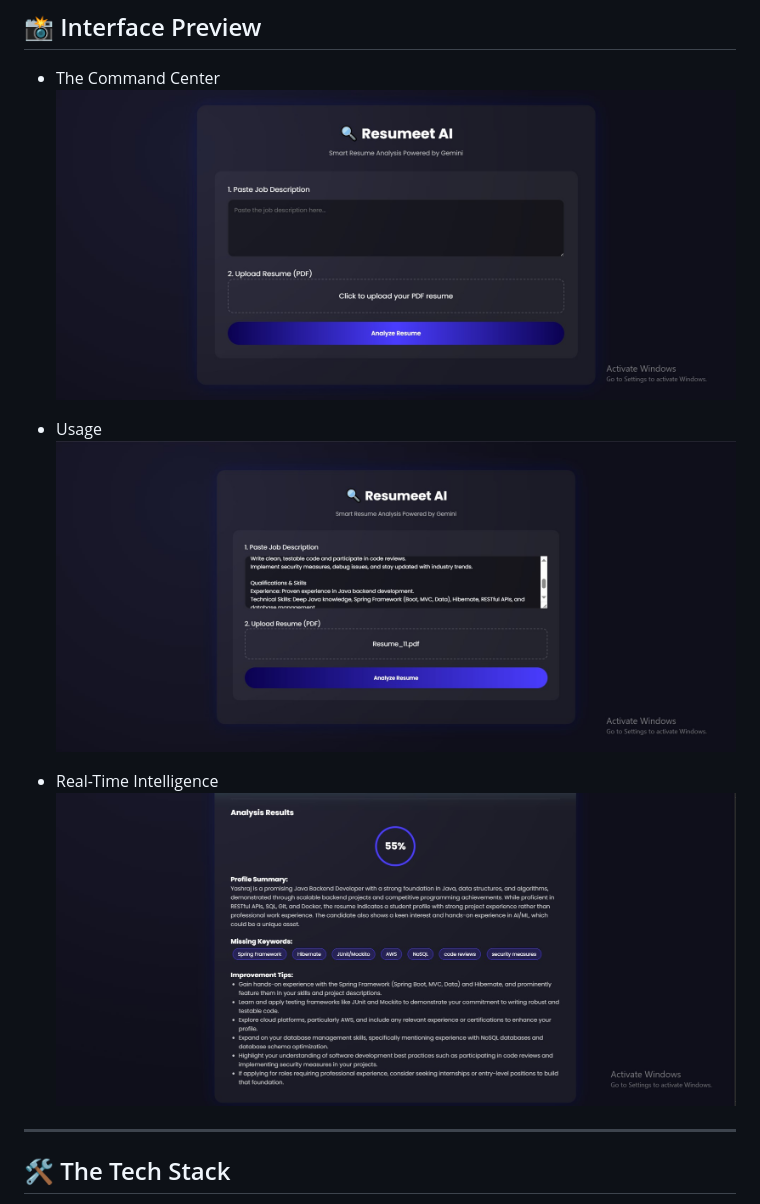
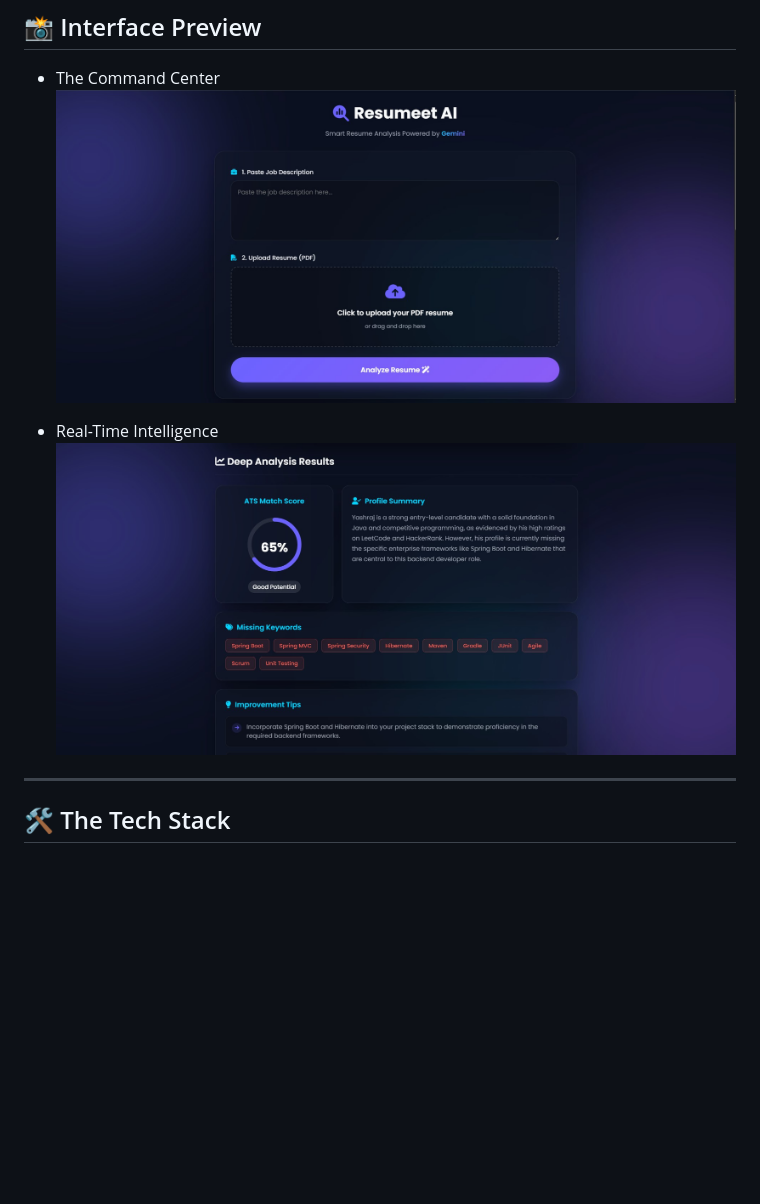
Before and after one commit to yashrajkore/Resumeet, a Markdown page: Readme.md, the part around the change. GitHub-like rendering; pictures changed too: images/Form-filling_Resumeet.jpg (deleted), images/Resumeet_Home.jpg, images/Resumeet_Output.jpg (deleted); blank space fills up the shorter version.

```diff
--- a/Readme.md
+++ b/Readme.md
@@ -23,11 +23,8 @@ High-Fidelity PDF Parsing: Utilizes optimized extraction logic to handle complex
 - The Command Center
     ![User-Interface](images/Resumeet_Home.jpg)
 
-- Usage
-    ![Form-Filing](images/Form-filling_Resumeet.jpg)
-
 - Real-Time Intelligence
-    ![Output](images/Resumeet_Output.jpg)
+    ![Output](images/Resumeet_Result.jpg)
 
 ---
 
```
Also changed, not shown: 1 other file.
